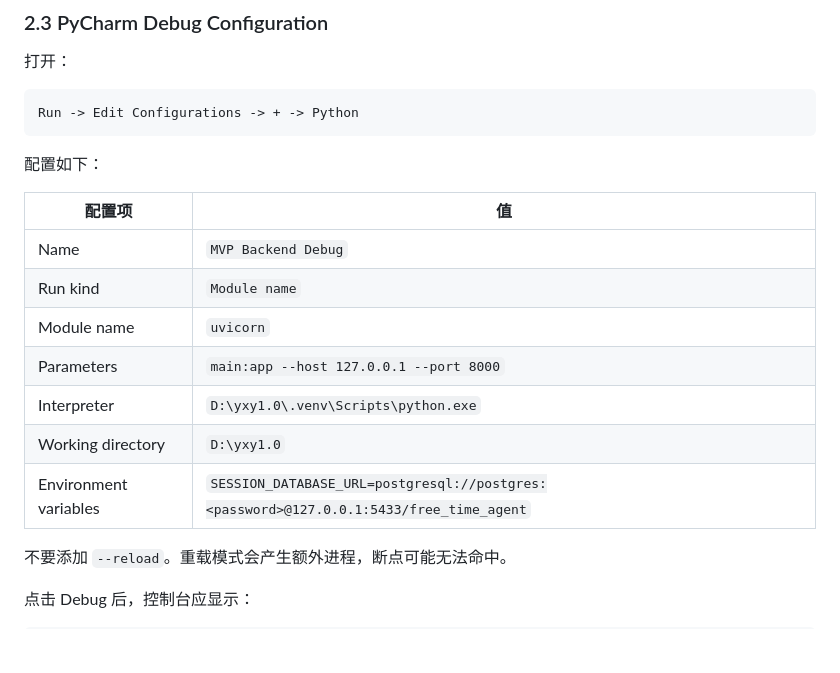
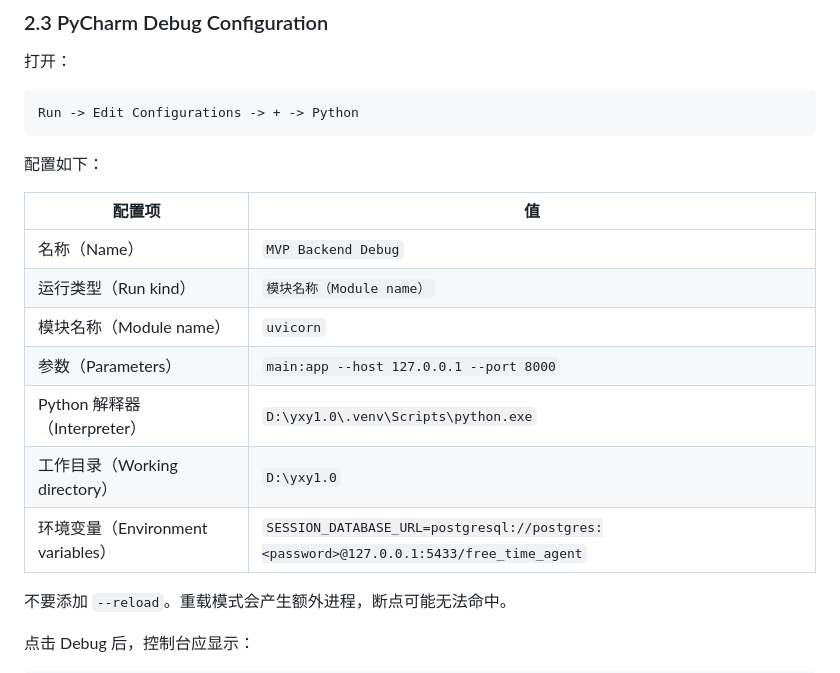
Before and after one commit to liorakozev639-a11y/yxy1.0, a Markdown page: docs/MVP前端主流程断点调试清单.md, the part around the change. GitHub-like rendering; blank space fills up the shorter version.

Commit message:
docs: localize PyCharm debug settings

```diff
--- a/docs/MVP前端主流程断点调试清单.md
+++ b/docs/MVP前端主流程断点调试清单.md
@@ -83,13 +83,13 @@ Run -> Edit Configurations -> + -> Python
 
 | 配置项 | 值 |
 | --- | --- |
-| Name | `MVP Backend Debug` |
-| Run kind | `Module name` |
-| Module name | `uvicorn` |
-| Parameters | `main:app --host 127.0.0.1 --port 8000` |
-| Interpreter | `D:\yxy1.0\.venv\Scripts\python.exe` |
-| Working directory | `D:\yxy1.0` |
-| Environment variables | `SESSION_DATABASE_URL=postgresql://postgres:<password>@127.0.0.1:5433/free_time_agent` |
+| 名称（Name） | `MVP Backend Debug` |
+| 运行类型（Run kind） | `模块名称（Module name）` |
+| 模块名称（Module name） | `uvicorn` |
+| 参数（Parameters） | `main:app --host 127.0.0.1 --port 8000` |
+| Python 解释器（Interpreter） | `D:\yxy1.0\.venv\Scripts\python.exe` |
+| 工作目录（Working directory） | `D:\yxy1.0` |
+| 环境变量（Environment variables） | `SESSION_DATABASE_URL=postgresql://postgres:<password>@127.0.0.1:5433/free_time_agent` |
 
 不要添加 `--reload`。重载模式会产生额外进程，断点可能无法命中。
 
```
